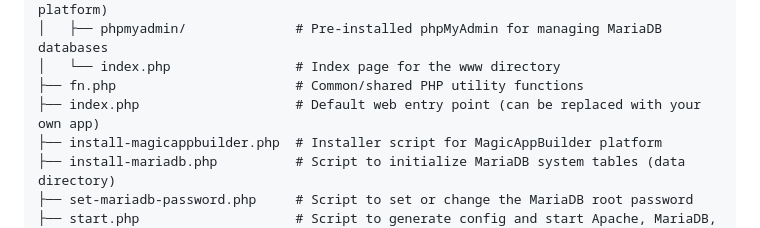
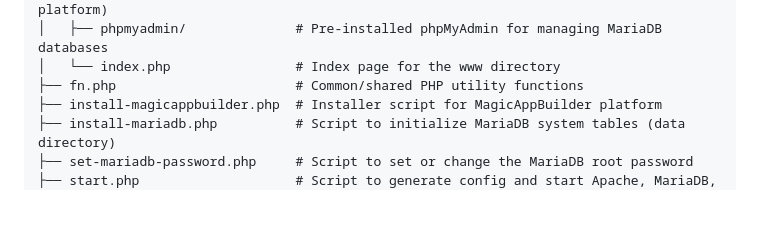
Before and after one commit to Planetbiru/MagicServer, a Markdown page: README.md, the part around the change. Drawn GitHub-style; blank space fills up the shorter version.

```diff
--- a/README.md
+++ b/README.md
@@ -38,7 +38,6 @@ MagicServer/
 │   ├── phpmyadmin/              # Pre-installed phpMyAdmin for managing MariaDB databases
 │   └── index.php                # Index page for the www directory
 ├── fn.php                       # Common/shared PHP utility functions
-├── index.php                    # Default web entry point (can be replaced with your own app)
 ├── install-magicappbuilder.php  # Installer script for MagicAppBuilder platform
 ├── install-mariadb.php          # Script to initialize MariaDB system tables (data directory)
 ├── set-mariadb-password.php     # Script to set or change the MariaDB root password
```
